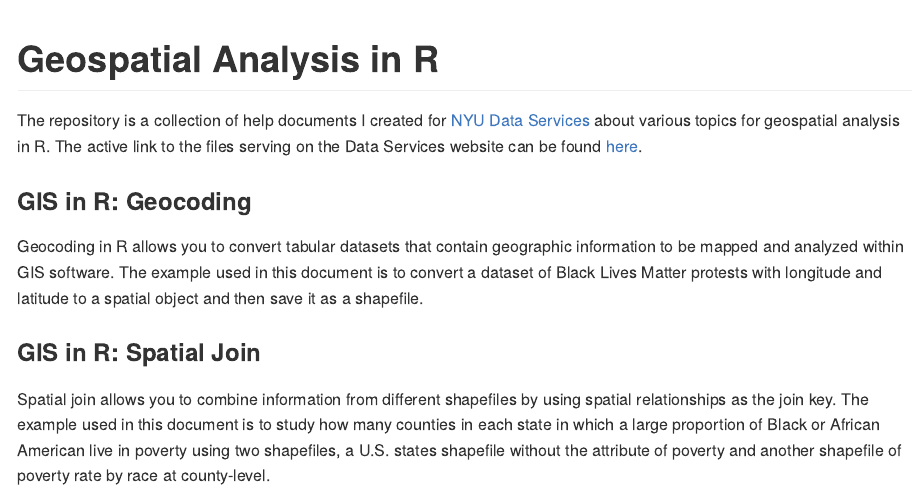
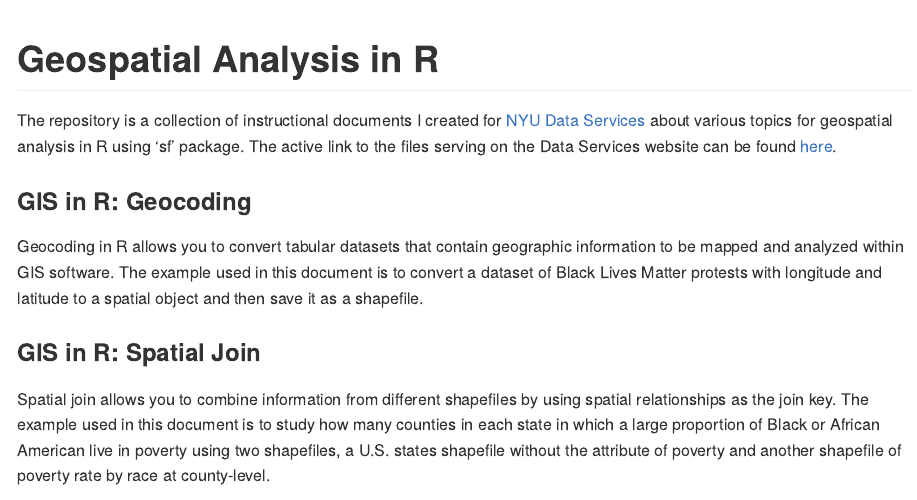
Before and after one commit to gui33627/GIS_in_R, an R Markdown document (README.Rmd): the page in a window 1100 px wide, from its top. The pictures show the output file README.md that the author committed with the source, drawn offline in the style of GitHub.

Commit message:
update README

```diff
--- a/README.Rmd
+++ b/README.Rmd
@@ -16,7 +16,7 @@ knitr::opts_chunk$set(
 <!-- badges: start -->
 <!-- badges: end -->
 
-The repository is a collection of help documents I created for [NYU Data Services](https://guides.nyu.edu/dataservices) about various topics for geospatial analysis in R. The active link to the files serving on the Data Services website can be found [here](https://guides.nyu.edu/c.php?g=276822&p=8242247).
+The repository is a collection of instructional documents I created for [NYU Data Services](https://guides.nyu.edu/dataservices) about various topics for geospatial analysis in R using 'sf' package. The active link to the files serving on the Data Services website can be found [here](https://guides.nyu.edu/gis/r).
 
 ### GIS in R: Geocoding
 Geocoding in R allows you to convert tabular datasets that contain geographic information to be mapped and analyzed within GIS software. The example used in this document is to convert a dataset of Black Lives Matter protests with longitude and latitude to a spatial object and then save it as a shapefile.
```
Also changed, not shown: README.md.
